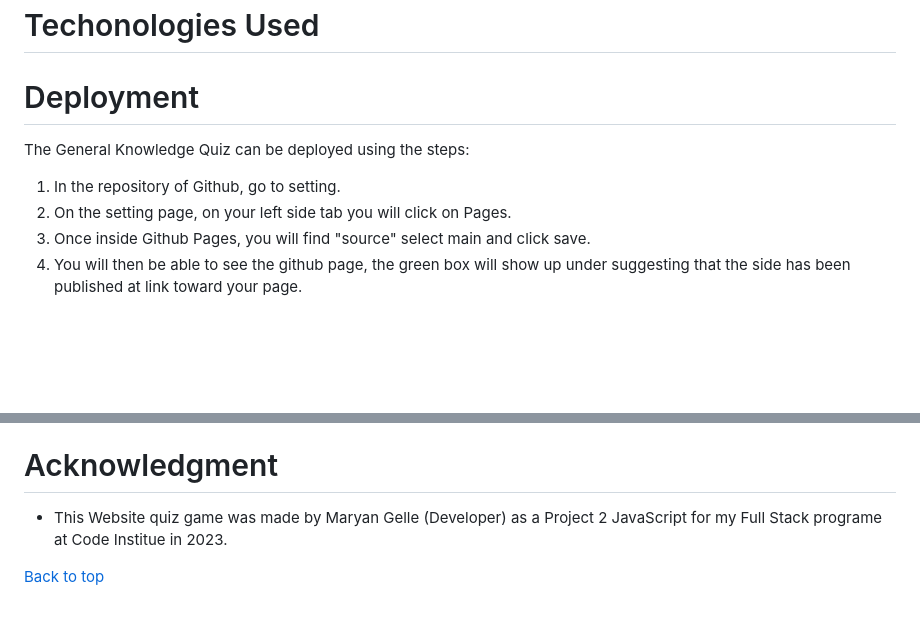
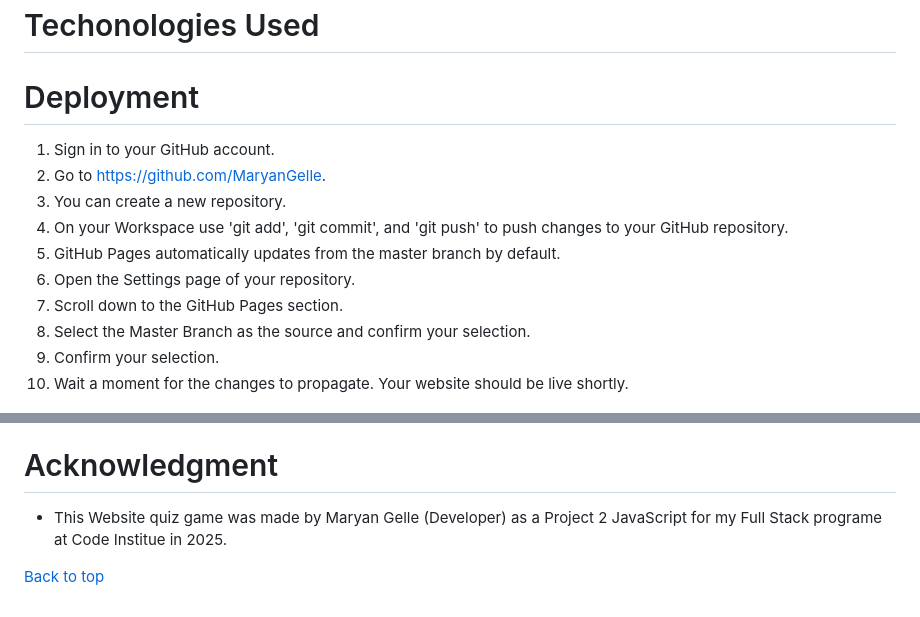
Before and after one commit to MaryanGelle/simpleQuiz, a Markdown page: README.md, 2 parts joined by grey strips. Drawn GitHub-style; blank space fills up the shorter version.

```diff
--- a/README.md
+++ b/README.md
@@ -125,12 +126,17 @@ Please refer to [**_here_**](TESTING.md) for more information on testing the Qui
 
 
 # Deployment
- The General Knowledge Quiz can be deployed using the steps:
 
-1. In the repository of Github, go to setting.
-2. On the setting page, on your left side tab you will click on Pages.
-3. Once inside Github Pages, you will find "source" select main and click save.
-4. You will then be able to see the github page, the green box will show up under suggesting that the side has been published at link toward your page.
+1. Sign in to your GitHub account.
+2. Go to https://github.com/MaryanGelle.
+3. You can create a new repository.
+4. On your Workspace use 'git add', 'git commit', and 'git push' to push changes to your GitHub repository.
+5. GitHub Pages automatically updates from the master branch by default.
+6. Open the Settings page of your repository.
+7. Scroll down to the GitHub Pages section.
+8. Select the Master Branch as the source and confirm your selection.
+9. Confirm your selection.
+10. Wait a moment for the changes to propagate. Your website should be live shortly.
 
 ![deploy](assets/images/deploy.jpg)
 
@@ -159,6 +165,6 @@ Please refer to [**_here_**](TESTING.md) for more information on testing the Qui
 [Back to top](#contents)
 
 # Acknowledgment
-* This Website quiz game was made by Maryan Gelle (Developer) as a Project 2 JavaScript for my Full Stack programe at Code Institue in 2023.
+* This Website quiz game was made by Maryan Gelle (Developer) as a Project 2 JavaScript for my Full Stack programe at Code Institue in 2025.
 
 [Back to top](#contents)
```
Also changed, not shown: other parts of README.md (+2 -1 lines).
